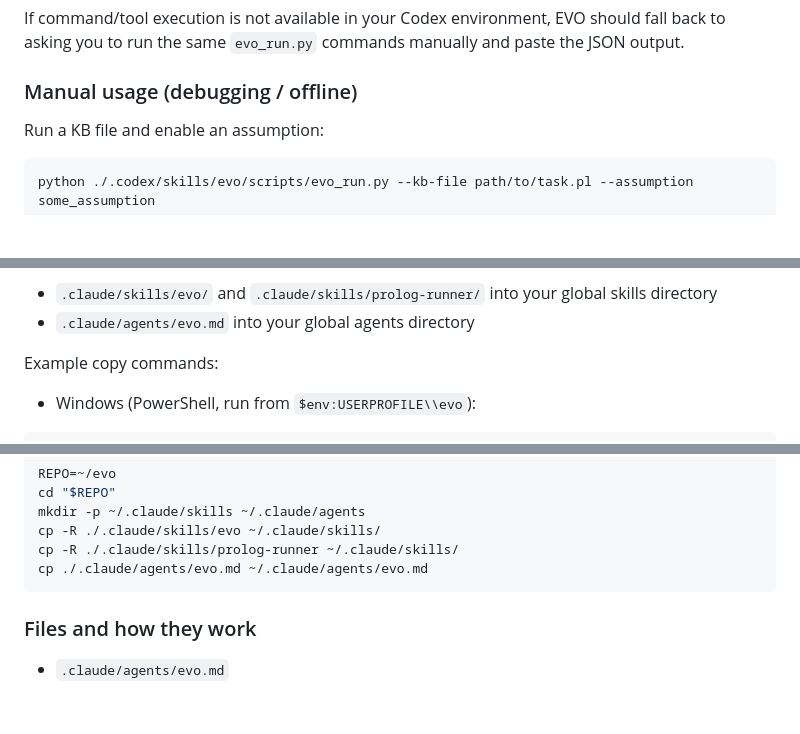
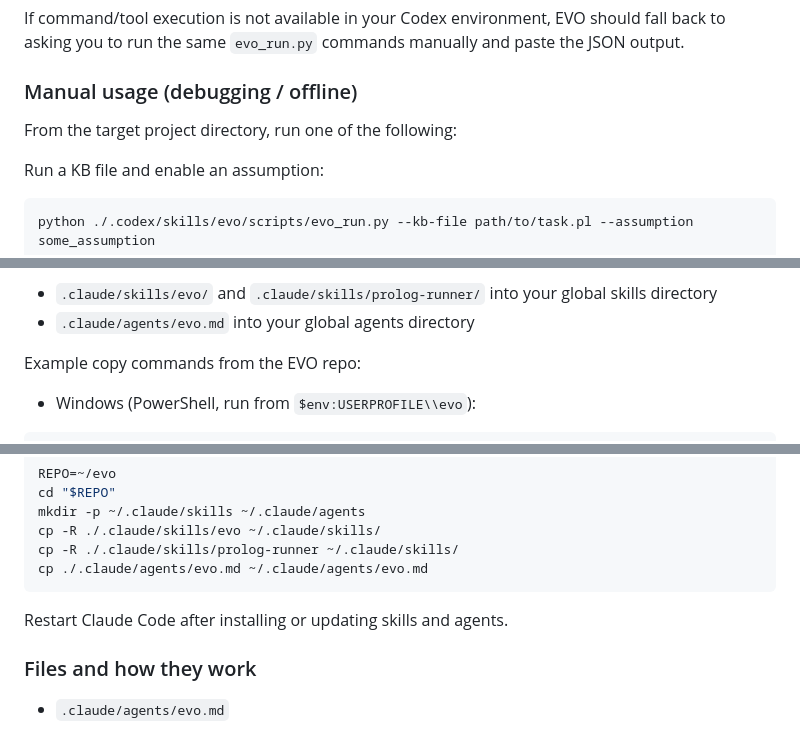
Before and after one commit to machinelearning2014/evo, a Markdown page: README.md, 3 parts joined by grey strips. Drawn GitHub-style; blank space fills up the shorter version.

````diff
--- a/README.md
+++ b/README.md
@@ -216,6 +195,8 @@ If command/tool execution is not available in your Codex environment, EVO should
 
 ### Manual usage (debugging / offline)
 
+From the target project directory, run one of the following:
+
 Run a KB file and enable an assumption:
 
 ```bash
@@ -289,7 +249,7 @@ From this repo, copy:
 - `.claude/skills/evo/` and `.claude/skills/prolog-runner/` into your global skills directory
 - `.claude/agents/evo.md` into your global agents directory
 
-Example copy commands:
+Example copy commands from the EVO repo:
 
 - Windows (PowerShell, run from `$env:USERPROFILE\\evo`):
 
@@ -313,6 +273,8 @@ cp -R ./.claude/skills/evo ~/.claude/skills/
 cp -R ./.claude/skills/prolog-runner ~/.claude/skills/
 cp ./.claude/agents/evo.md ~/.claude/agents/evo.md
 ```
+
+Restart Claude Code after installing or updating skills and agents.
 
 ### Files and how they work
 
````
Also changed, not shown: other parts of README.md (+26 -58 lines).
